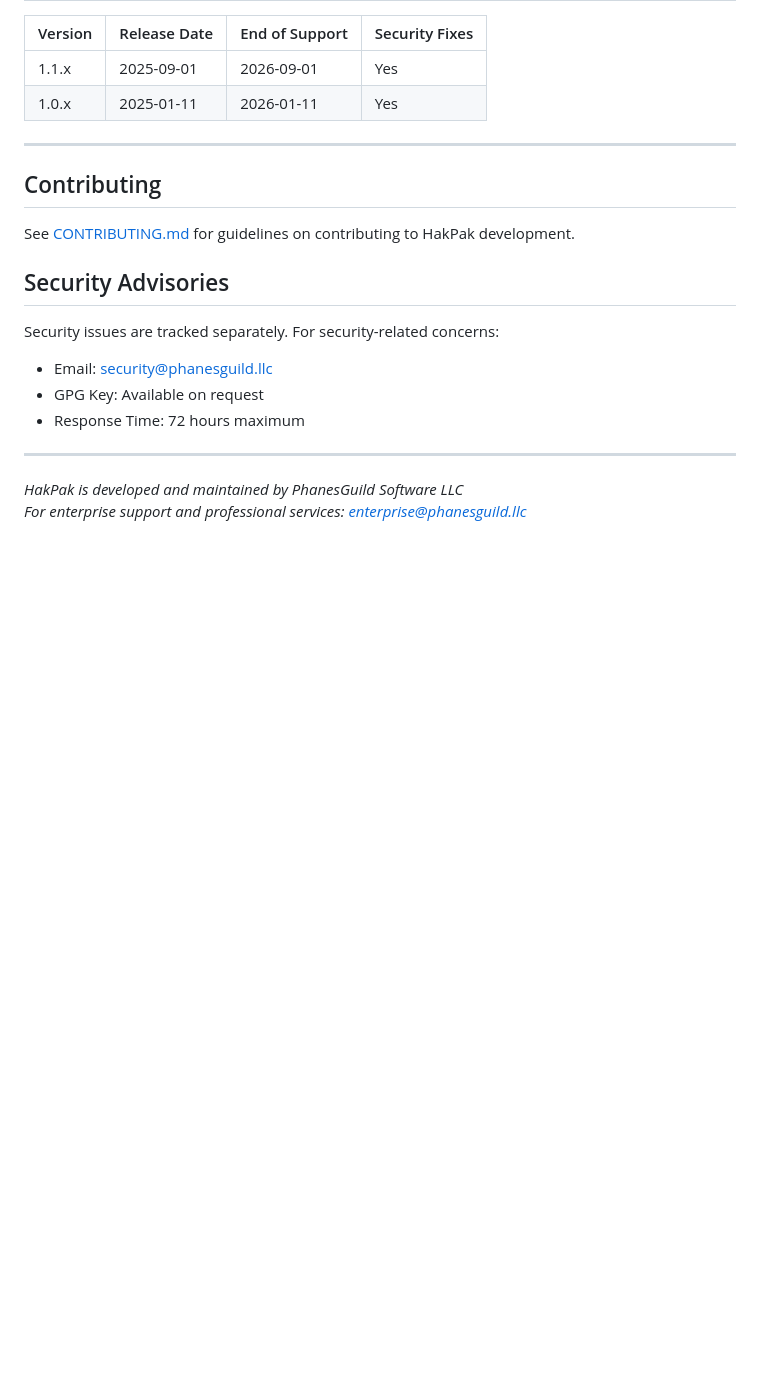
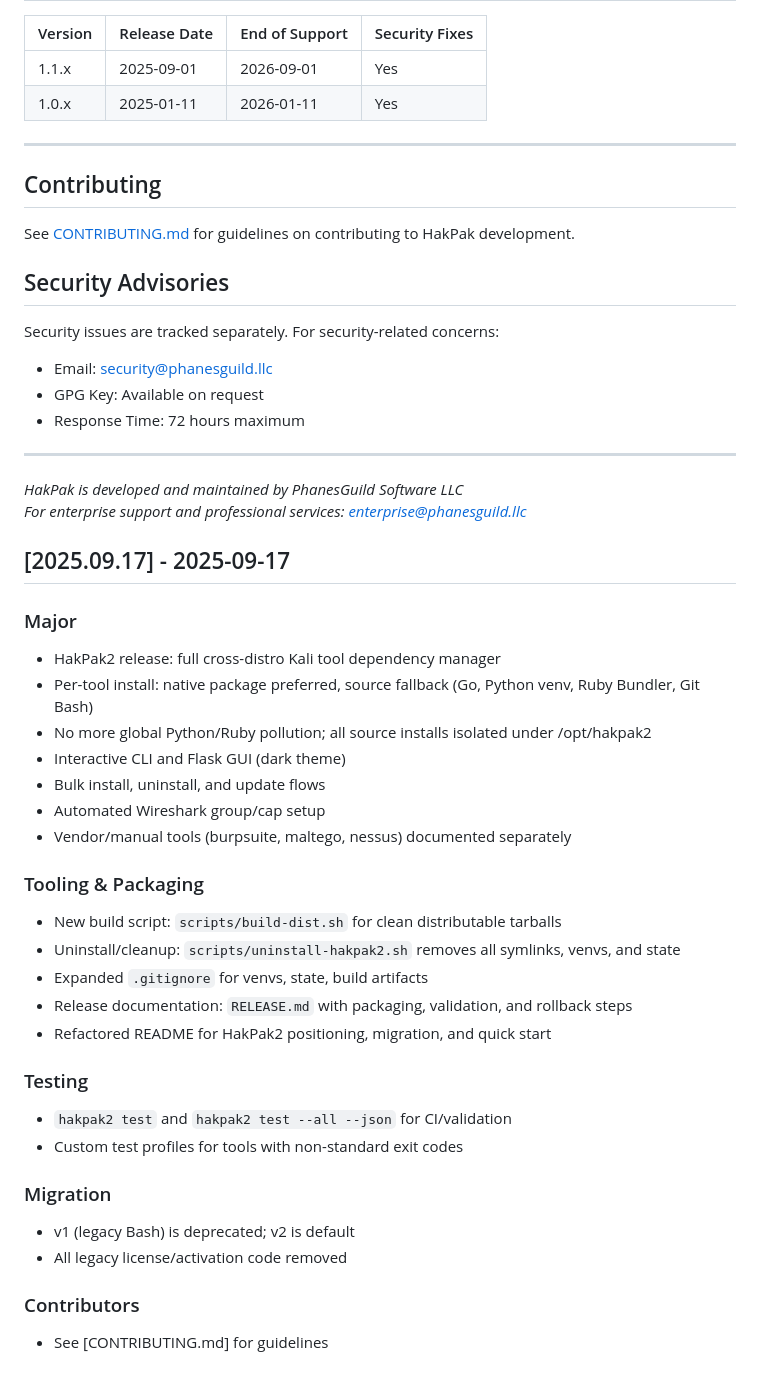
Before and after one commit to PhanesGuildSoftware/HakPak, a Markdown page: docs/CHANGELOG.md, the part around the change. GitHub-like rendering; blank space fills up the shorter version.

Commit message:
release: changelog and release notes for v2025.09.17

```diff
--- a/docs/CHANGELOG.md
+++ b/docs/CHANGELOG.md
@@ -170,3 +170,32 @@ Security issues are tracked separately. For security-related concerns:
 
 *HakPak is developed and maintained by PhanesGuild Software LLC*
 *For enterprise support and professional services: [enterprise@phanesguild.llc](mailto:enterprise@phanesguild.llc)*
+
+## [2025.09.17] - 2025-09-17
+
+### Major
+- HakPak2 release: full cross-distro Kali tool dependency manager
+- Per-tool install: native package preferred, source fallback (Go, Python venv, Ruby Bundler, Git Bash)
+- No more global Python/Ruby pollution; all source installs isolated under /opt/hakpak2
+- Interactive CLI and Flask GUI (dark theme)
+- Bulk install, uninstall, and update flows
+- Automated Wireshark group/cap setup
+- Vendor/manual tools (burpsuite, maltego, nessus) documented separately
+
+### Tooling & Packaging
+- New build script: `scripts/build-dist.sh` for clean distributable tarballs
+- Uninstall/cleanup: `scripts/uninstall-hakpak2.sh` removes all symlinks, venvs, and state
+- Expanded `.gitignore` for venvs, state, build artifacts
+- Release documentation: `RELEASE.md` with packaging, validation, and rollback steps
+- Refactored README for HakPak2 positioning, migration, and quick start
+
+### Testing
+- `hakpak2 test` and `hakpak2 test --all --json` for CI/validation
+- Custom test profiles for tools with non-standard exit codes
+
+### Migration
+- v1 (legacy Bash) is deprecated; v2 is default
+- All legacy license/activation code removed
+
+### Contributors
+- See [CONTRIBUTING.md] for guidelines
```
Also changed, not shown: docs/RELEASE_NOTES_v2025.09.17.md (added, +47 -0 lines).
